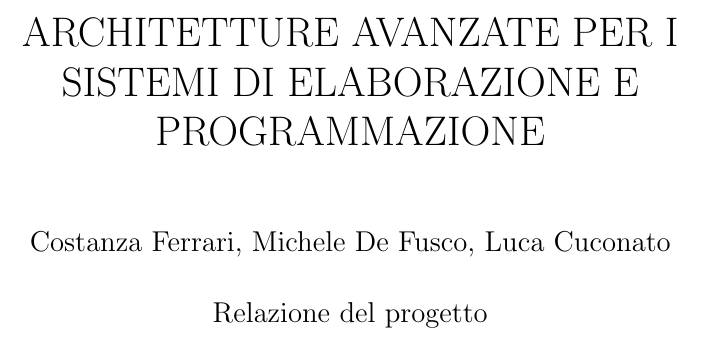
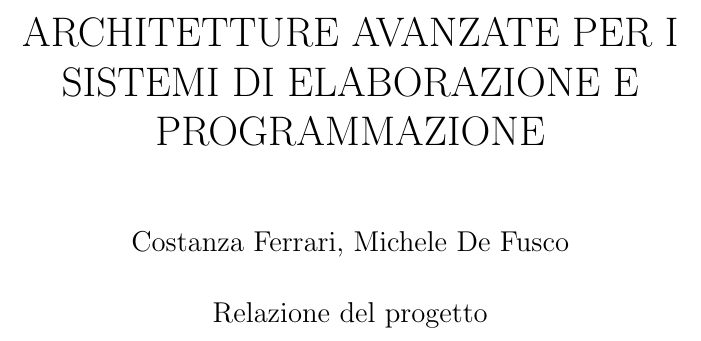
Before and after one commit to Mikidefu/ProgettoKnnArchitetture, a LaTeX document (doc/Relazione.tex): part of page 1 of 22, cut so that both start at the same text. Compiled offline with pdfLaTeX.

Commit message:
Relazione updated

```diff
--- a/doc/Relazione.tex
+++ b/doc/Relazione.tex
@@ -14,7 +14,7 @@
 \begin{document}
 \title{ARCHITETTURE AVANZATE PER I SISTEMI DI ELABORAZIONE E PROGRAMMAZIONE}
 
-\author{Costanza Ferrari, Michele De Fusco, Luca Cuconato}
+\author{Costanza Ferrari, Michele De Fusco}
 \date{Relazione del progetto}
 \maketitle
 
```
Also changed, not shown: doc/Relazione.pdf, 1 other file.
